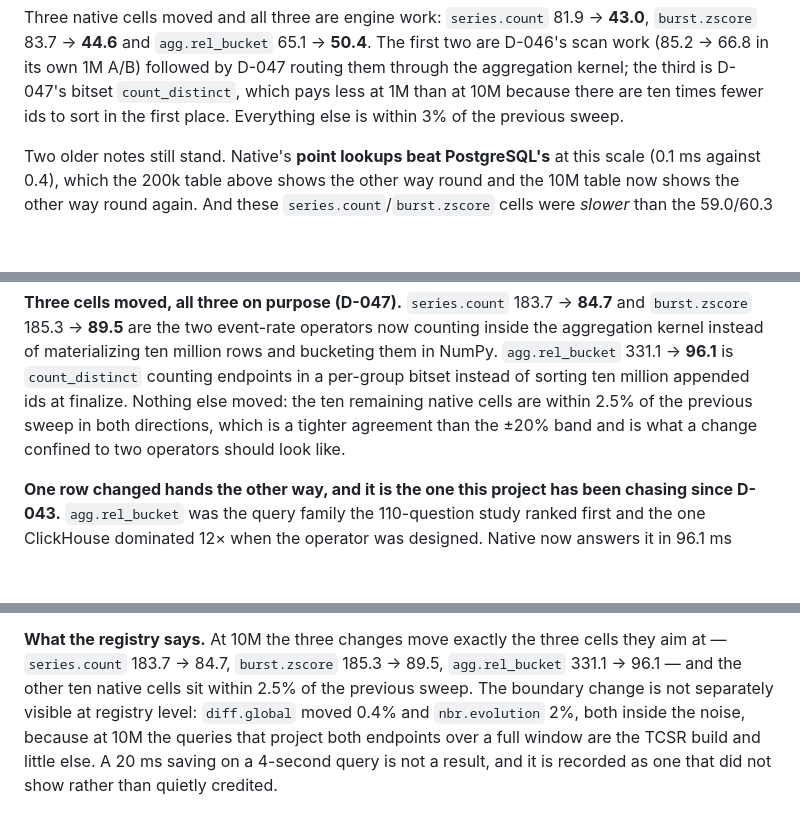
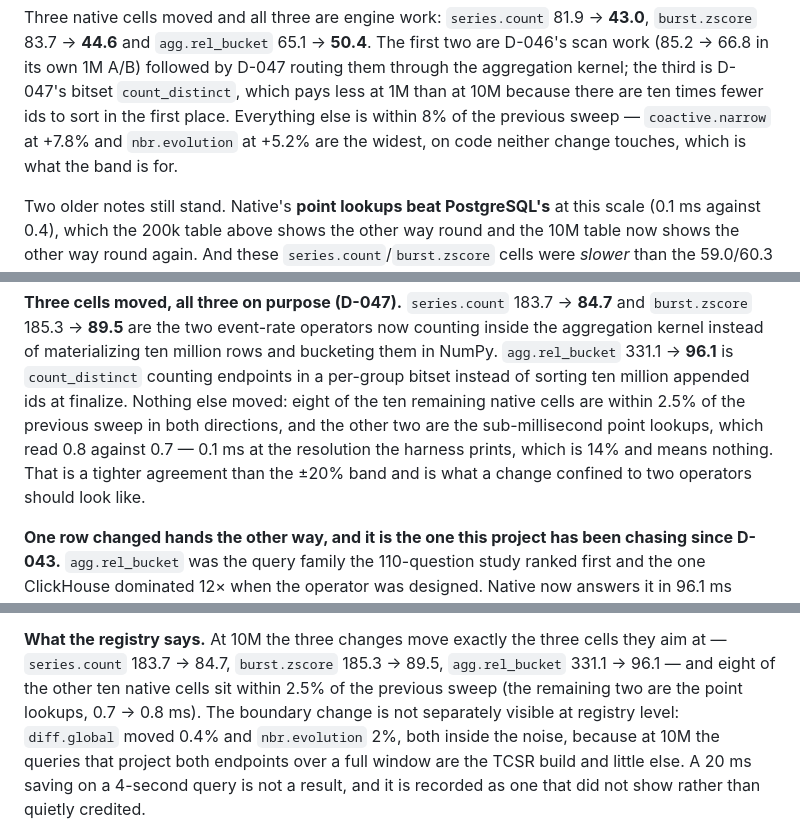
Before and after one commit to zxf-work/tgms, a Markdown page: docs/eval_phase0.md, 3 parts joined by grey strips. Drawn GitHub-style; blank space fills up the shorter version.

Commit message:
eval: say "eight of ten" where the run says eight of ten
"The other ten native cells are within 2.5%" was checked against eight of
them. The two point lookups read 0.8 ms against 0.7 — 0.1 ms at the
resolution the harness prints, and 14% if you divide. Both readings are in
now, because rounding a claim in the flattering direction is how a table
stops being evidence. The 1M "within 3%" had the same defect and is 8%.

Co-Authored-By: Claude Fable 5 <noreply@anthropic.com>

```diff
--- a/docs/eval_phase0.md
+++ b/docs/eval_phase0.md
@@ -148,7 +148,9 @@ Three native cells moved and all three are engine work:
 (85.2 → 66.8 in its own 1M A/B) followed by D-047 routing them through the
 aggregation kernel; the third is D-047's bitset `count_distinct`, which
 pays less at 1M than at 10M because there are ten times fewer ids to sort
-in the first place. Everything else is within 3% of the previous sweep.
+in the first place. Everything else is within 8% of the previous sweep —
+`coactive.narrow` at +7.8% and `nbr.evolution` at +5.2% are the widest, on
+code neither change touches, which is what the band is for.
 
 Two older notes still stand. Native's **point lookups beat PostgreSQL's**
 at this scale (0.1 ms against 0.4), which the 200k table above shows the
@@ -201,9 +203,12 @@ operators now counting inside the aggregation kernel instead of
 materializing ten million rows and bucketing them in NumPy.
 `agg.rel_bucket` 331.1 → **96.1** is `count_distinct` counting endpoints in
 a per-group bitset instead of sorting ten million appended ids at finalize.
-Nothing else moved: the ten remaining native cells are within 2.5% of the
-previous sweep in both directions, which is a tighter agreement than the
-±20% band and is what a change confined to two operators should look like.
+Nothing else moved: eight of the ten remaining native cells are within 2.5%
+of the previous sweep in both directions, and the other two are the
+sub-millisecond point lookups, which read 0.8 against 0.7 — 0.1 ms at the
+resolution the harness prints, which is 14% and means nothing. That is a
+tighter agreement than the ±20% band and is what a change confined to two
+operators should look like.
 
 **One row changed hands the other way, and it is the one this project has
 been chasing since D-043.** `agg.rel_bucket` was the query family the
@@ -944,8 +949,9 @@ not worth taking. **The dtype contract is load-bearing.**
 
 **What the registry says.** At 10M the three changes move exactly the three
 cells they aim at — `series.count` 183.7 → 84.7, `burst.zscore`
-185.3 → 89.5, `agg.rel_bucket` 331.1 → 96.1 — and the other ten native
-cells sit within 2.5% of the previous sweep. The boundary change is not
+185.3 → 89.5, `agg.rel_bucket` 331.1 → 96.1 — and eight of the other ten
+native cells sit within 2.5% of the previous sweep (the remaining two are
+the point lookups, 0.7 → 0.8 ms). The boundary change is not
 separately visible at registry level: `diff.global` moved 0.4% and
 `nbr.evolution` 2%, both inside the noise, because at 10M the queries that
 project both endpoints over a full window are the TCSR build and little
```
